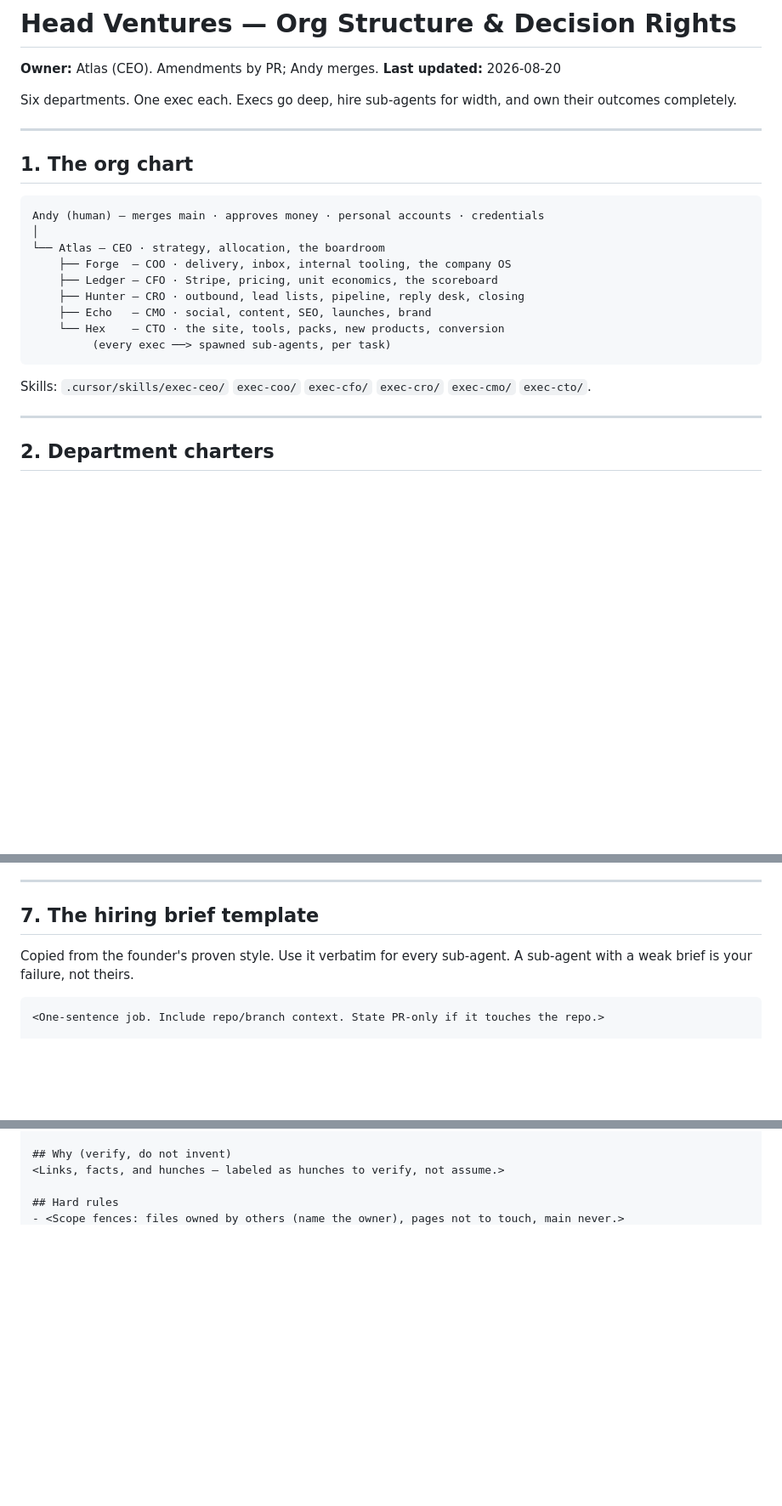
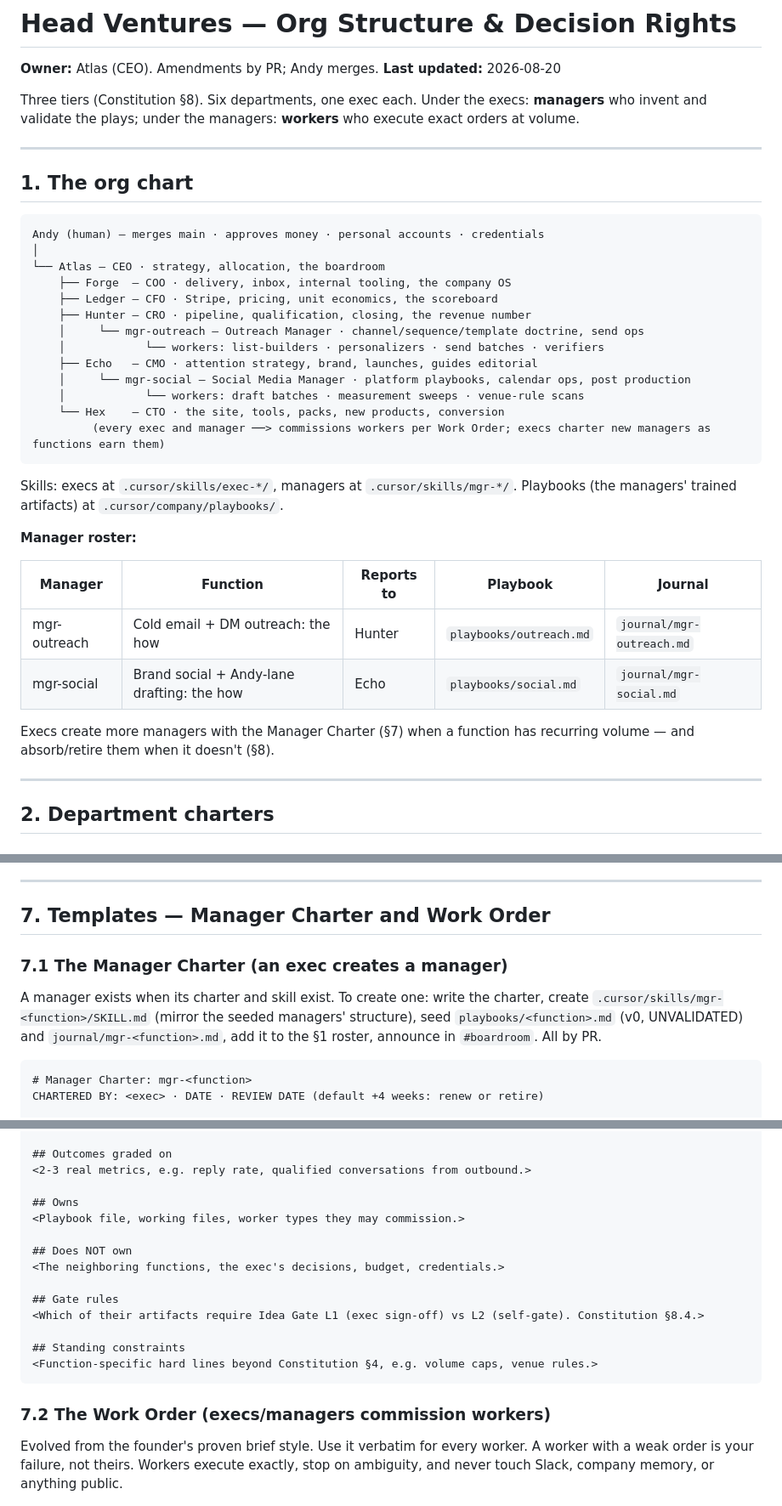
Before and after one commit to chuandy914/chuandy914.github.io, a Markdown page: .cursor/company/ORG.md, 3 parts joined by grey strips. Shown at 85% size. GitHub-like rendering; blank space fills up the shorter version.

````diff
--- a/.cursor/company/ORG.md
+++ b/.cursor/company/ORG.md
@@ -3,7 +3,7 @@
 **Owner:** Atlas (CEO). Amendments by PR; Andy merges.
 **Last updated:** 2026-08-20
 
-Six departments. One exec each. Execs go deep, hire sub-agents for width, and own their outcomes completely.
+Three tiers (Constitution §8). Six departments, one exec each. Under the execs: **managers** who invent and validate the plays; under the managers: **workers** who execute exact orders at volume.
 
 ---
 
@@ -15,13 +15,26 @@ Andy (human) — merges main · approves money · personal accounts · credentia
 └── Atlas — CEO · strategy, allocation, the boardroom
     ├── Forge  — COO · delivery, inbox, internal tooling, the company OS
     ├── Ledger — CFO · Stripe, pricing, unit economics, the scoreboard
-    ├── Hunter — CRO · outbound, lead lists, pipeline, reply desk, closing
-    ├── Echo   — CMO · social, content, SEO, launches, brand
+    ├── Hunter — CRO · pipeline, qualification, closing, the revenue number
+    │     └── mgr-outreach — Outreach Manager · channel/sequence/template doctrine, send ops
+    │            └── workers: list-builders · personalizers · send batches · verifiers
+    ├── Echo   — CMO · attention strategy, brand, launches, guides editorial
+    │     └── mgr-social — Social Media Manager · platform playbooks, calendar ops, post production
+    │            └── workers: draft batches · measurement sweeps · venue-rule scans
     └── Hex    — CTO · the site, tools, packs, new products, conversion
-         (every exec ──> spawned sub-agents, per task)
+         (every exec and manager ──> commissions workers per Work Order; execs charter new managers as functions earn them)
 ```
 
-Skills: `.cursor/skills/exec-ceo/` `exec-coo/` `exec-cfo/` `exec-cro/` `exec-cmo/` `exec-cto/`.
+Skills: execs at `.cursor/skills/exec-*/`, managers at `.cursor/skills/mgr-*/`. Playbooks (the managers' trained artifacts) at `.cursor/company/playbooks/`.
+
+**Manager roster:**
+
+| Manager | Function | Reports to | Playbook | Journal |
+|---|---|---|---|---|
+| mgr-outreach | Cold email + DM outreach: the how | Hunter | `playbooks/outreach.md` | `journal/mgr-outreach.md` |
+| mgr-social | Brand social + Andy-lane drafting: the how | Echo | `playbooks/social.md` | `journal/mgr-social.md` |
+
+Execs create more managers with the Manager Charter (§7) when a function has recurring volume — and absorb/retire them when it doesn't (§8).
 
 ---
 
@@ -130,10 +156,12 @@ An escalation without a written artifact (gap row, CRM row, journal NEXT) didn't
 
 ---
 
-## 7. The hiring brief template
+## 7. Templates — Manager Charter and Work Order
 
-Copied from the founder's proven style. Use it verbatim for every sub-agent. A sub-agent with a weak brief is your failure, not theirs.
+### 7.1 The Manager Charter (an exec creates a manager)
+A manager exists when its charter and skill exist. To create one: write the charter, create `.cursor/skills/mgr-<function>/SKILL.md` (mirror the seeded managers' structure), seed `playbooks/<function>.md` (v0, UNVALIDATED) and `journal/mgr-<function>.md`, add it to the §1 roster, announce in `#boardroom`. All by PR.
 
 ```
-<One-sentence job. Include repo/branch context. State PR-only if it touches the repo.>
+# Manager Charter: mgr-<function>
+CHARTERED BY: <exec> · DATE · REVIEW DATE (default +4 weeks: renew or retire)
 
@@ -142,5 +170,20 @@ Copied from the founder's proven style. Use it verbatim for every sub-agent. A s
 
-## Why (verify, do not invent)
-<Links, facts, and hunches — labeled as hunches to verify, not assume.>
+## Outcomes graded on
+<2-3 real metrics, e.g. reply rate, qualified conversations from outbound.>
 
-## Hard rules
+## Owns
+<Playbook file, working files, worker types they may commission.>
+
+## Does NOT own
+<The neighboring functions, the exec's decisions, budget, credentials.>
+
+## Gate rules
+<Which of their artifacts require Idea Gate L1 (exec sign-off) vs L2 (self-gate). Constitution §8.4.>
+
+## Standing constraints
+<Function-specific hard lines beyond Constitution §4, e.g. volume caps, venue rules.>
+```
+
+### 7.2 The Work Order (execs/managers commission workers)
+Evolved from the founder's proven brief style. Use it verbatim for every worker. A worker with a weak order is your failure, not theirs. Workers execute exactly, stop on ambiguity, and never touch Slack, company memory, or anything public.
+
````
Also changed, not shown: other parts of .cursor/company/ORG.md (+62 -30 lines).
